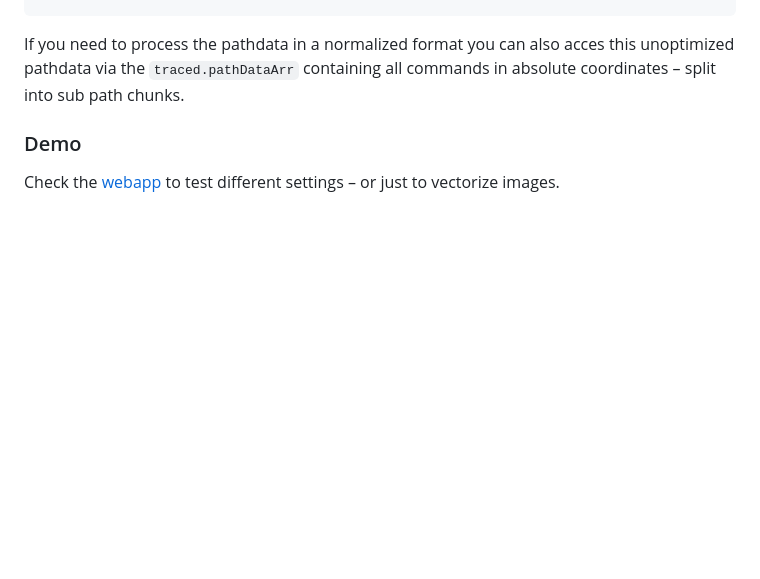
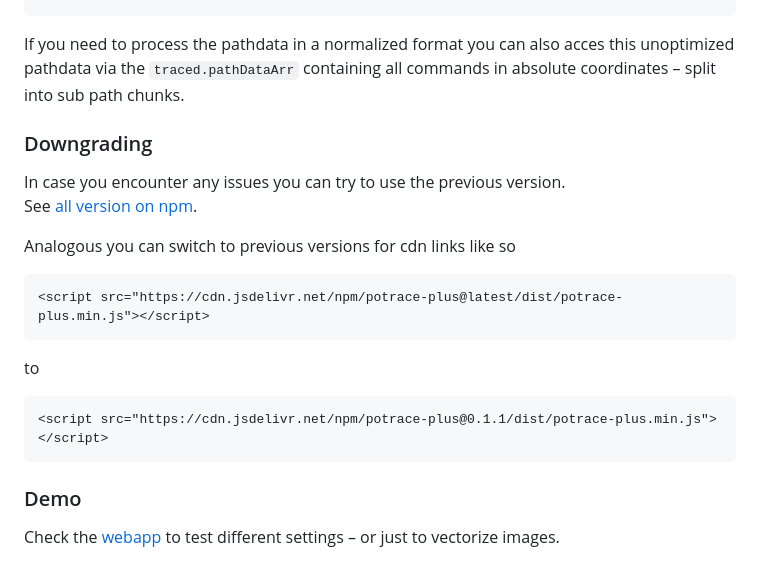
Before and after one commit to herrstrietzel/potrace-plus, a Markdown page: README.md, the part around the change. Rendered like a GitHub page; blank space fills up the shorter version.

````diff
--- a/README.md
+++ b/README.md
@@ -159,5 +159,21 @@ If you need to process the pathdata in a normalized format you can also acces th
 
 
 
+### Downgrading
+In case you encounter any issues you can try to use the previous version.
+See [all version on npm](https://www.npmjs.com/package/potrace-plus?activeTab=versions).
+
+Analogous you can switch to previous versions for cdn links like so
+
+```
+<script src="https://cdn.jsdelivr.net/npm/potrace-plus@latest/dist/potrace-plus.min.js"></script>
+```
+to
+
+```
+<script src="https://cdn.jsdelivr.net/npm/potrace-plus@0.1.1/dist/potrace-plus.min.js"></script>
+```
+
+
 ### Demo
 Check the [webapp](https://herrstrietzel.github.io/potrace-plus) to test different settings – or just to vectorize images.
````
